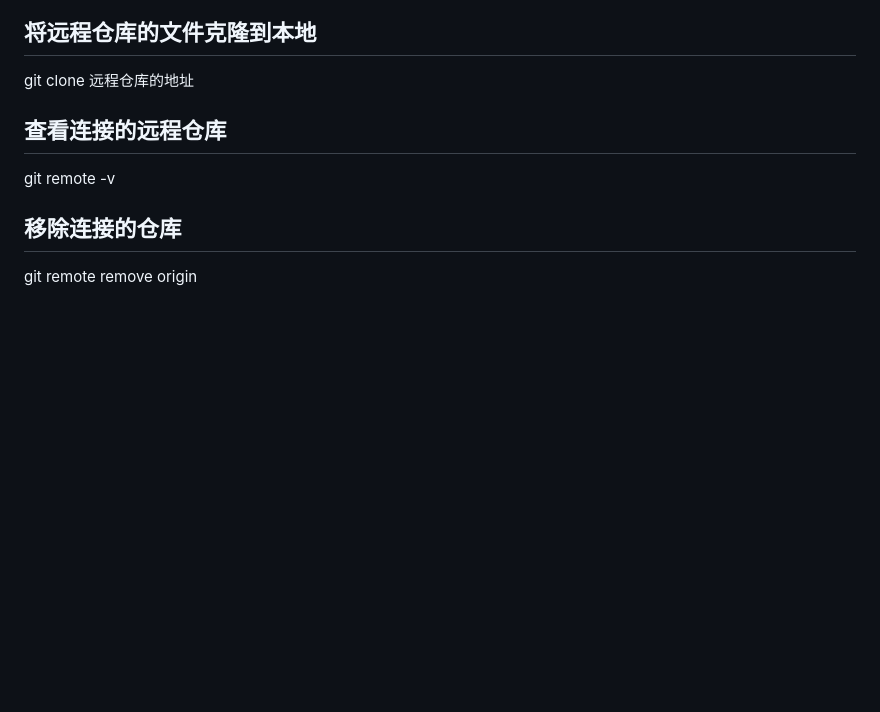
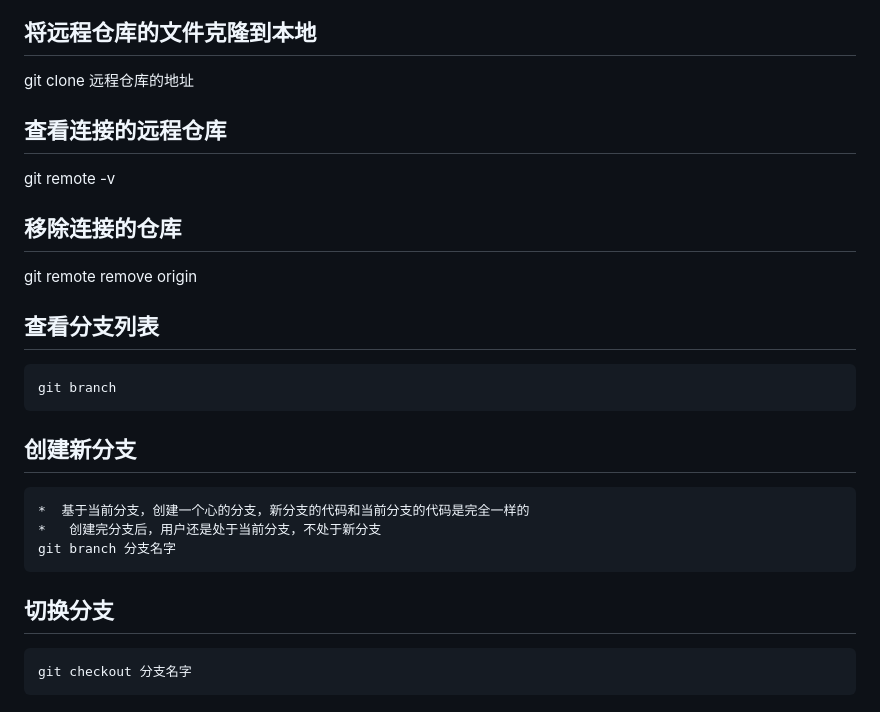
Before and after one commit to tsdxxx/git, a Markdown page: git命令.md, the part around the change. GitHub-like rendering; blank space fills up the shorter version.

Commit message:
更新了新的分支说明

```diff
--- a/git命令.md
+++ b/git命令.md
@@ -174,10 +174,20 @@
  ## 将远程仓库的文件克隆到本地
   git clone 远程仓库的地址
 
-
-
 ## 查看连接的远程仓库
  git remote -v
 
 ## 移除连接的仓库
 git remote remove origin
+
+
+## 查看分支列表
+    git branch
+
+## 创建新分支
+    *  基于当前分支，创建一个心的分支，新分支的代码和当前分支的代码是完全一样的
+    *   创建完分支后，用户还是处于当前分支，不处于新分支
+    git branch 分支名字
+
+## 切换分支
+    git checkout 分支名字
```
